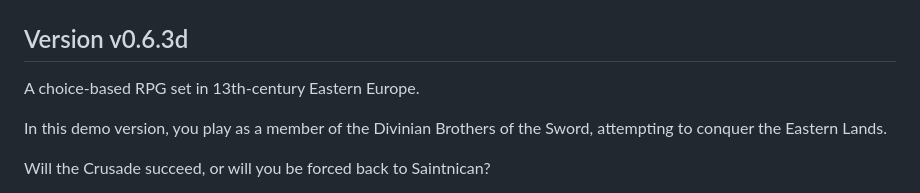
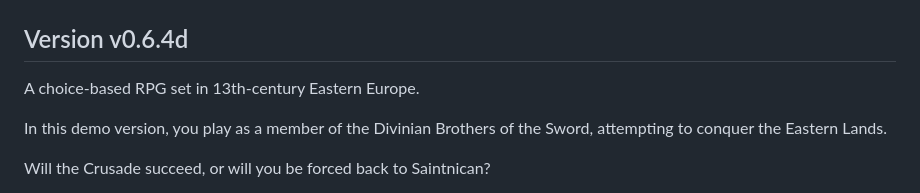
Before and after one commit to paraIncog/eaststonians-demogame, a Markdown page: README.md, the part around the change. Rendered like a GitHub page.

```diff
--- a/README.md
+++ b/README.md
@@ -1,6 +1,6 @@
 <img src="./promo/east-stonians_promo2.png" alt="East-stonians - Demo" width="315px" height="250px">
 
-## Version v0.6.3d
+## Version v0.6.4d
 
 <p>A choice-based RPG set in 13th-century Eastern Europe.</p>
 <p>In this demo version, you play as a member of the Divinian Brothers of the Sword, attempting to conquer the Eastern Lands.</p>
```
Also changed, not shown: img/ui/buttons/sound_off.png (added), img/ui/buttons/sound_on.png (added), 3 other files.
